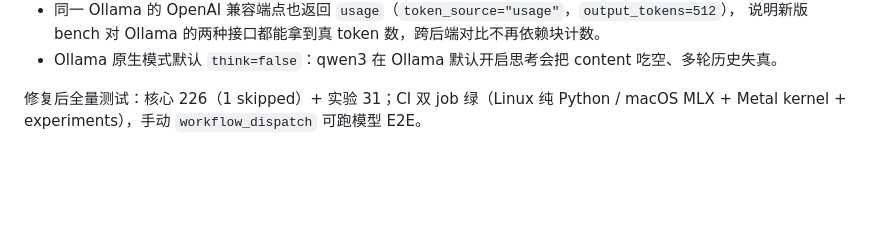
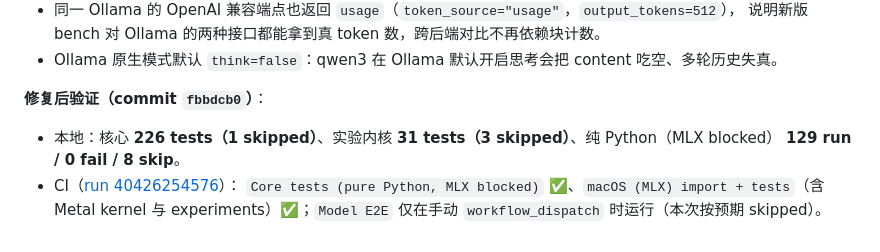
Before and after one commit to louisyeaaah/terrazzo, a Markdown page: BENCHMARKS.md, the part around the change. GitHub-like rendering; blank space fills up the shorter version.

Commit message:
docs: record final test counts and CI run for the residual-risk fixes

```diff
--- a/BENCHMARKS.md
+++ b/BENCHMARKS.md
@@ -1899,5 +1899,9 @@ p95 比旧口径差（真实多轮的回答会进入下一轮 prompt）；旧 §
   说明新版 bench 对 Ollama 的两种接口都能拿到真 token 数，跨后端对比不再依赖块计数。
 - Ollama 原生模式默认 `think=false`：qwen3 在 Ollama 默认开启思考会把 content 吃空、多轮历史失真。
 
-修复后全量测试：核心 226（1 skipped）+ 实验 31；CI 双 job 绿（Linux 纯 Python / macOS MLX +
-Metal kernel + experiments），手动 `workflow_dispatch` 可跑模型 E2E。
+**修复后验证（commit `fbbdcb0`）**：
+- 本地：核心 **226 tests（1 skipped）**、实验内核 **31 tests（3 skipped）**、纯 Python（MLX blocked）
+  **129 run / 0 fail / 8 skip**。
+- CI（[run 40426254576](https://github.com/louisyeaaah/terrazzo/actions/runs/40426254576)）：
+  `Core tests (pure Python, MLX blocked)` ✅、`macOS (MLX) import + tests`（含 Metal kernel 与
+  experiments）✅；`Model E2E` 仅在手动 `workflow_dispatch` 时运行（本次按预期 skipped）。
```
